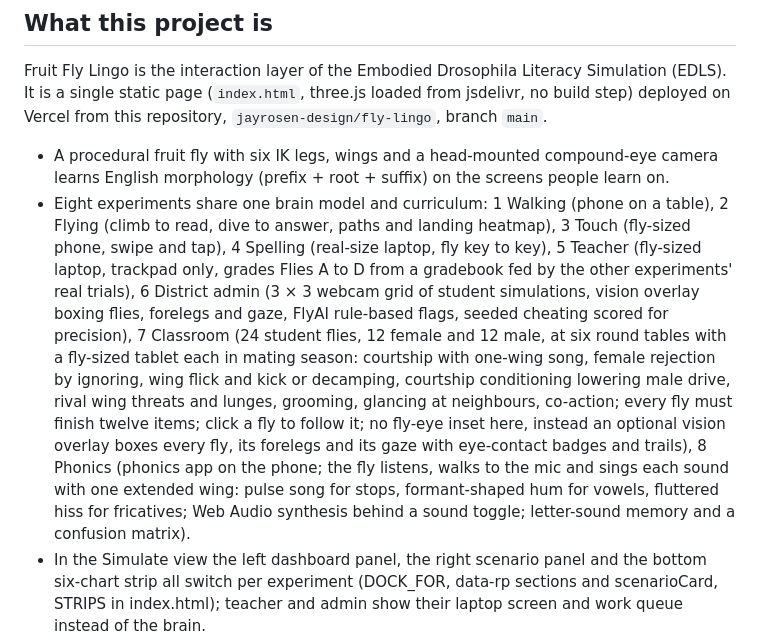
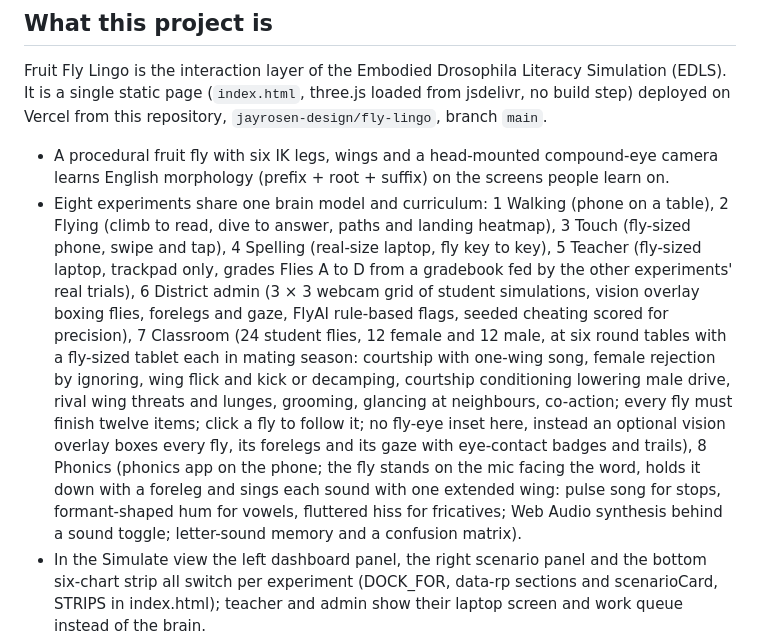
Before and after one commit to jayrosen-design/fly-lingo, a Markdown page: CLAUDE.md, the part around the change. Drawn GitHub-style.

```diff
--- a/CLAUDE.md
+++ b/CLAUDE.md
@@ -11,7 +11,7 @@
 Fruit Fly Lingo is the interaction layer of the Embodied Drosophila Literacy Simulation (EDLS). It is a single static page (`index.html`, three.js loaded from jsdelivr, no build step) deployed on Vercel from this repository, `jayrosen-design/fly-lingo`, branch `main`.
 
 - A procedural fruit fly with six IK legs, wings and a head-mounted compound-eye camera learns English morphology (prefix + root + suffix) on the screens people learn on.
-- Eight experiments share one brain model and curriculum: 1 Walking (phone on a table), 2 Flying (climb to read, dive to answer, paths and landing heatmap), 3 Touch (fly-sized phone, swipe and tap), 4 Spelling (real-size laptop, fly key to key), 5 Teacher (fly-sized laptop, trackpad only, grades Flies A to D from a gradebook fed by the other experiments' real trials), 6 District admin (3 × 3 webcam grid of student simulations, vision overlay boxing flies, forelegs and gaze, FlyAI rule-based flags, seeded cheating scored for precision), 7 Classroom (24 student flies, 12 female and 12 male, at six round tables with a fly-sized tablet each in mating season: courtship with one-wing song, female rejection by ignoring, wing flick and kick or decamping, courtship conditioning lowering male drive, rival wing threats and lunges, grooming, glancing at neighbours, co-action; every fly must finish twelve items; click a fly to follow it; no fly-eye inset here, instead an optional vision overlay boxes every fly, its forelegs and its gaze with eye-contact badges and trails), 8 Phonics (phonics app on the phone; the fly listens, walks to the mic and sings each sound with one extended wing: pulse song for stops, formant-shaped hum for vowels, fluttered hiss for fricatives; Web Audio synthesis behind a sound toggle; letter-sound memory and a confusion matrix).
+- Eight experiments share one brain model and curriculum: 1 Walking (phone on a table), 2 Flying (climb to read, dive to answer, paths and landing heatmap), 3 Touch (fly-sized phone, swipe and tap), 4 Spelling (real-size laptop, fly key to key), 5 Teacher (fly-sized laptop, trackpad only, grades Flies A to D from a gradebook fed by the other experiments' real trials), 6 District admin (3 × 3 webcam grid of student simulations, vision overlay boxing flies, forelegs and gaze, FlyAI rule-based flags, seeded cheating scored for precision), 7 Classroom (24 student flies, 12 female and 12 male, at six round tables with a fly-sized tablet each in mating season: courtship with one-wing song, female rejection by ignoring, wing flick and kick or decamping, courtship conditioning lowering male drive, rival wing threats and lunges, grooming, glancing at neighbours, co-action; every fly must finish twelve items; click a fly to follow it; no fly-eye inset here, instead an optional vision overlay boxes every fly, its forelegs and its gaze with eye-contact badges and trails), 8 Phonics (phonics app on the phone; the fly stands on the mic facing the word, holds it down with a foreleg and sings each sound with one extended wing: pulse song for stops, formant-shaped hum for vowels, fluttered hiss for fricatives; Web Audio synthesis behind a sound toggle; letter-sound memory and a confusion matrix).
 - In the Simulate view the left dashboard panel, the right scenario panel and the bottom six-chart strip all switch per experiment (DOCK_FOR, data-rp sections and scenarioCard, STRIPS in index.html); teacher and admin show their laptop screen and work queue instead of the brain.
 - A stylised 55,000-point nervous system lights up by region; the memory rule is Δw = η(R − V), η = 0.22; eight dashboards (kinematic, connectomic, psychometric with G-DINA, Half-Life Regression and a Rasch Wright map, curriculum with a toy mLSTM and Decision Transformer divergence, teacher navigation with Fitts' law, district proctoring, classroom social dynamics, phonics and wing song) run on live telemetry and also dock beside the arena.
 - Views: Home (default, experiment cards), Simulate, Dashboards, About (research library with the PDFs under `docs/research/`, all 187 cited sources, and the README's Mermaid architecture diagrams).
```
Also changed, not shown: README.md (+2 -2 lines), docs/screenshots/exp8-phonics.png, docs/screenshots/exp8-screen.png, 1 other file.
